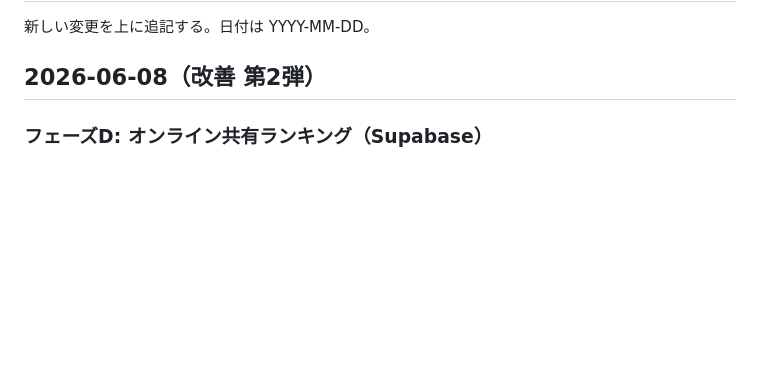
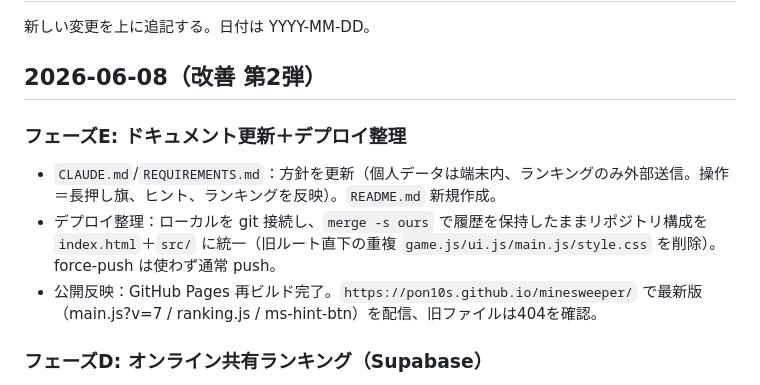
Before and after one commit to pon10s/minesweeper, a Markdown page: CHANGELOG.md, the part around the change. GitHub-like rendering; blank space fills up the shorter version.

Commit message:
記録更新: フェーズE（デプロイ）完了を CHANGELOG/PHASES に反映
Co-Authored-By: Claude Opus 4.8 <noreply@anthropic.com>

```diff
--- a/CHANGELOG.md
+++ b/CHANGELOG.md
@@ -3,6 +3,11 @@
 新しい変更を上に追記する。日付は YYYY-MM-DD。
 
 ## 2026-06-08（改善 第2弾）
+
+### フェーズE: ドキュメント更新＋デプロイ整理
+- `CLAUDE.md`/`REQUIREMENTS.md`：方針を更新（個人データは端末内、ランキングのみ外部送信。操作＝長押し旗、ヒント、ランキングを反映）。`README.md` 新規作成。
+- デプロイ整理：ローカルを git 接続し、`merge -s ours` で履歴を保持したままリポジトリ構成を `index.html`＋`src/` に統一（旧ルート直下の重複 `game.js/ui.js/main.js/style.css` を削除）。force-push は使わず通常 push。
+- 公開反映：GitHub Pages 再ビルド完了。`https://pon10s.github.io/minesweeper/` で最新版（main.js?v=7 / ranking.js / ms-hint-btn）を配信、旧ファイルは404を確認。
 
 ### フェーズD: オンライン共有ランキング（Supabase）
 - Supabase（無料）に `scores` テーブル＋RLS（誰でも読取可／正しい形のスコアのみ追加可）を作成。anon public キーで接続。
```
Also changed, not shown: docs/PHASES.md (+3 -3 lines).
